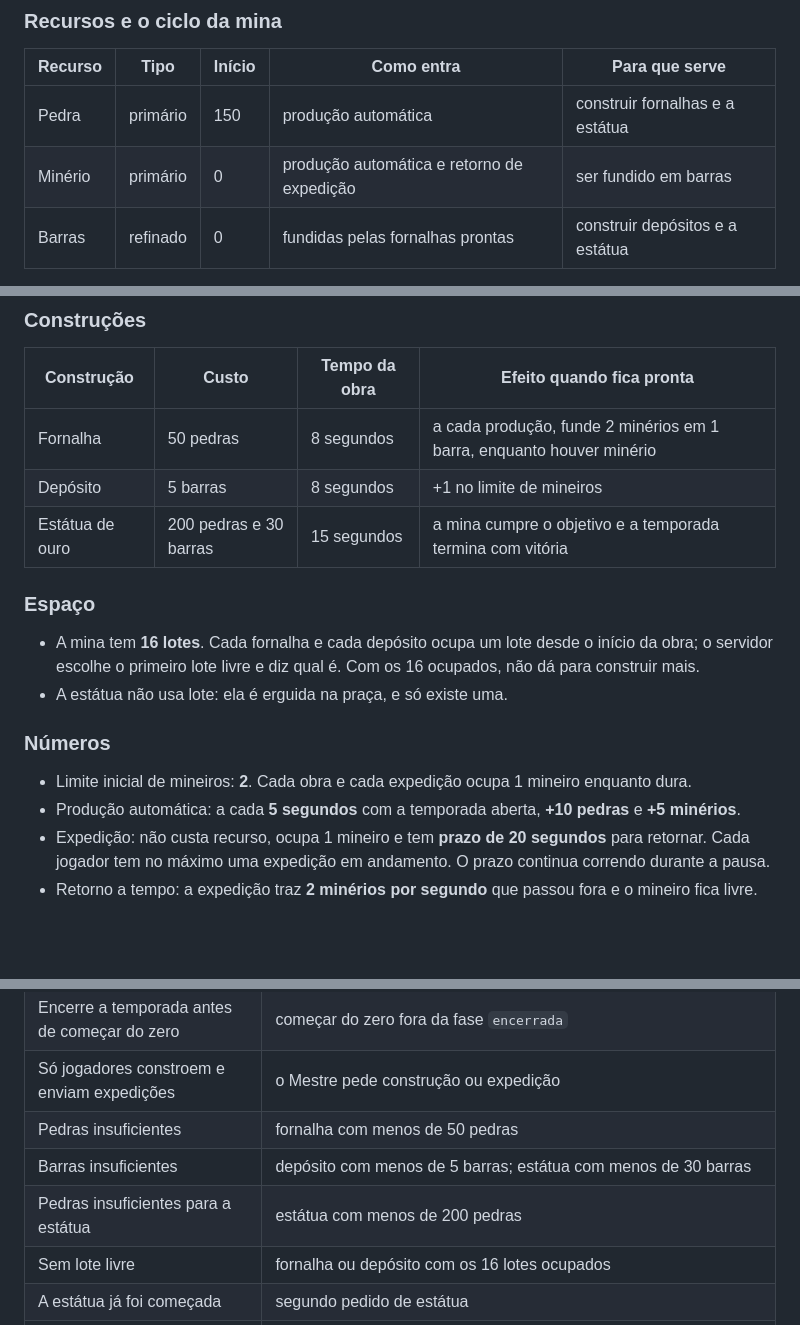
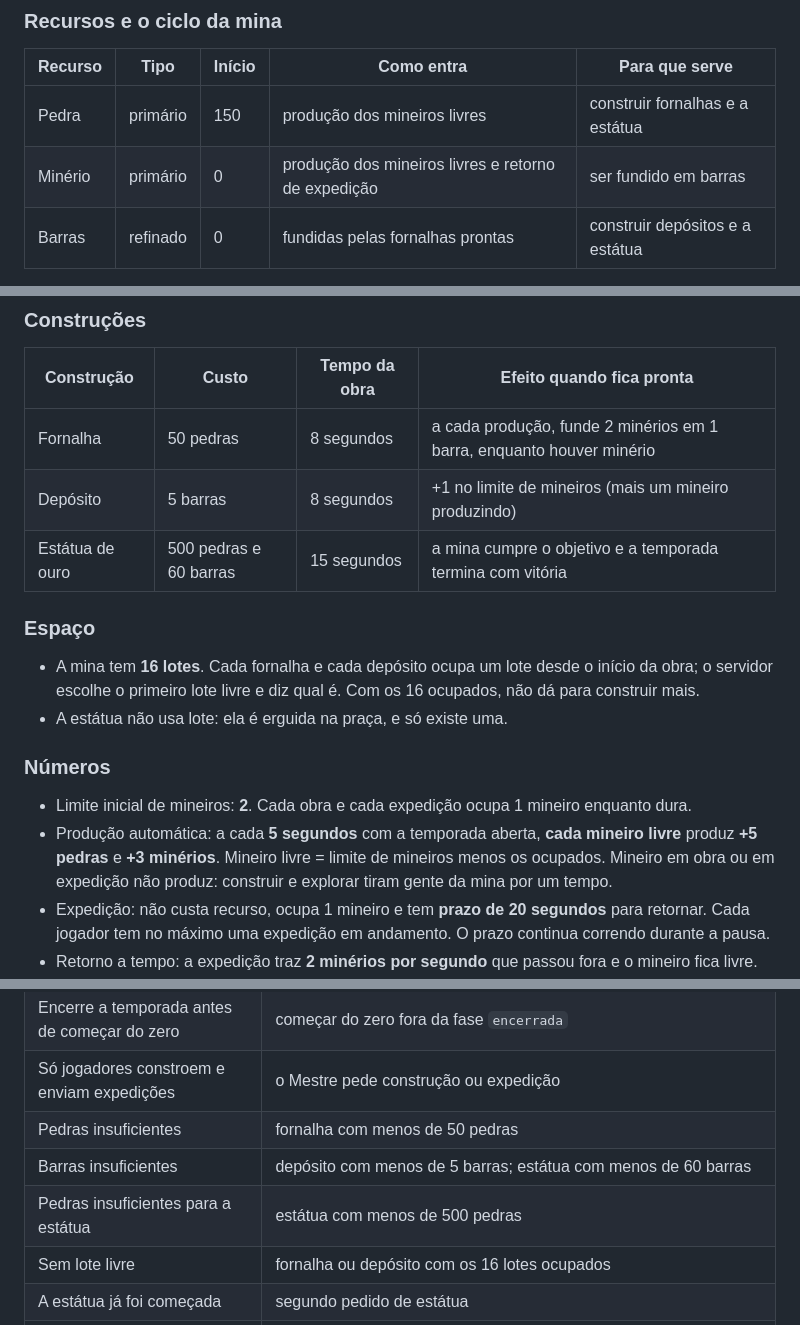
Before and after one commit to Johannmk1/lpp-trabalho01-johann-raissa, a Markdown page: docs/especificacao.md, 3 parts joined by grey strips. Rendered like a GitHub page; blank space fills up the shorter version.

Commit message:
docs: produção pelos mineiros livres e estátua mais cara

```diff
--- a/docs/especificacao.md
+++ b/docs/especificacao.md
@@ -33,8 +33,8 @@ Começar do zero devolve a mina ao estado inicial. Obras e expedições da tempo
 
 | Recurso | Tipo | Início | Como entra | Para que serve |
 |---|---|---|---|---|
-| Pedra | primário | 150 | produção automática | construir fornalhas e a estátua |
-| Minério | primário | 0 | produção automática e retorno de expedição | ser fundido em barras |
+| Pedra | primário | 150 | produção dos mineiros livres | construir fornalhas e a estátua |
+| Minério | primário | 0 | produção dos mineiros livres e retorno de expedição | ser fundido em barras |
 | Barras | refinado | 0 | fundidas pelas fornalhas prontas | construir depósitos e a estátua |
 
 O ciclo: **pedra** constrói fornalhas → as fornalhas fundem **minério** em **barras** → as barras constroem depósitos → cada depósito dá **mais um mineiro** → mais mineiros fazem mais obras e expedições → com pedra e barras suficientes, a mina ergue a **estátua de ouro** e vence a temporada.
@@ -44,8 +44,8 @@ O ciclo: **pedra** constrói fornalhas → as fornalhas fundem **minério** em *
 | Construção | Custo | Tempo da obra | Efeito quando fica pronta |
 |---|---|---|---|
 | Fornalha | 50 pedras | 8 segundos | a cada produção, funde 2 minérios em 1 barra, enquanto houver minério |
-| Depósito | 5 barras | 8 segundos | +1 no limite de mineiros |
-| Estátua de ouro | 200 pedras e 30 barras | 15 segundos | a mina cumpre o objetivo e a temporada termina com vitória |
+| Depósito | 5 barras | 8 segundos | +1 no limite de mineiros (mais um mineiro produzindo) |
+| Estátua de ouro | 500 pedras e 60 barras | 15 segundos | a mina cumpre o objetivo e a temporada termina com vitória |
 
 ### Espaço
 
@@ -55,7 +55,7 @@ O ciclo: **pedra** constrói fornalhas → as fornalhas fundem **minério** em *
 ### Números
 
 - Limite inicial de mineiros: **2**. Cada obra e cada expedição ocupa 1 mineiro enquanto dura.
-- Produção automática: a cada **5 segundos** com a temporada aberta, **+10 pedras** e **+5 minérios**.
+- Produção automática: a cada **5 segundos** com a temporada aberta, **cada mineiro livre** produz **+5 pedras** e **+3 minérios**. Mineiro livre = limite de mineiros menos os ocupados. Mineiro em obra ou em expedição não produz: construir e explorar tiram gente da mina por um tempo.
 - Expedição: não custa recurso, ocupa 1 mineiro e tem **prazo de 20 segundos** para retornar. Cada jogador tem no máximo uma expedição em andamento. O prazo continua correndo durante a pausa.
 - Retorno a tempo: a expedição traz **2 minérios por segundo** que passou fora e o mineiro fica livre.
 - Prazo vencido: a carga se perde e o mineiro volta livre, sem nada.
@@ -72,8 +72,8 @@ O ciclo: **pedra** constrói fornalhas → as fornalhas fundem **minério** em *
 | Encerre a temporada antes de começar do zero | começar do zero fora da fase `encerrada` |
 | Só jogadores constroem e enviam expedições | o Mestre pede construção ou expedição |
 | Pedras insuficientes | fornalha com menos de 50 pedras |
-| Barras insuficientes | depósito com menos de 5 barras; estátua com menos de 30 barras |
-| Pedras insuficientes para a estátua | estátua com menos de 200 pedras |
+| Barras insuficientes | depósito com menos de 5 barras; estátua com menos de 60 barras |
+| Pedras insuficientes para a estátua | estátua com menos de 500 pedras |
 | Sem lote livre | fornalha ou depósito com os 16 lotes ocupados |
 | A estátua já foi começada | segundo pedido de estátua |
 | Construção desconhecida | pedido de construção de um tipo que não existe |
```
Also changed, not shown: other parts of docs/especificacao.md (+3 -3 lines).
